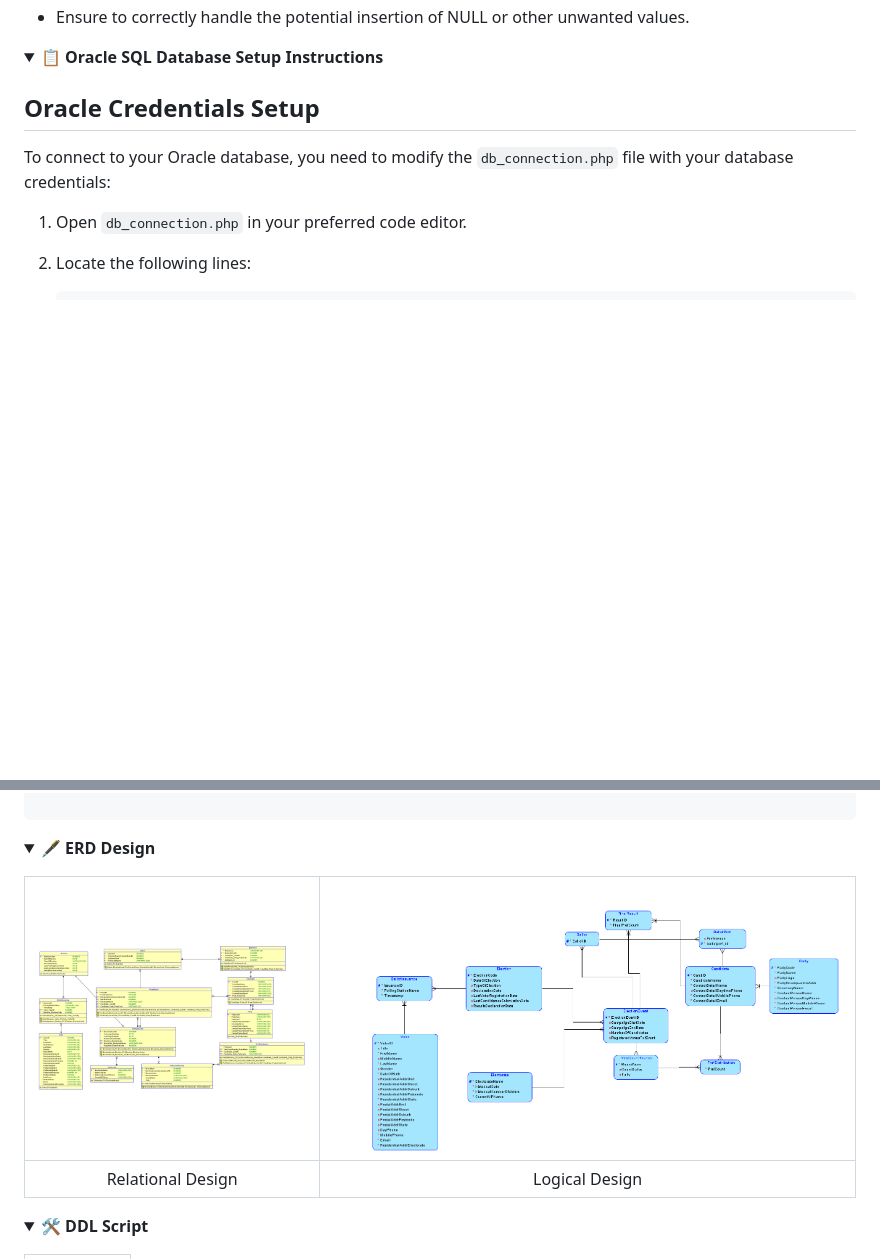
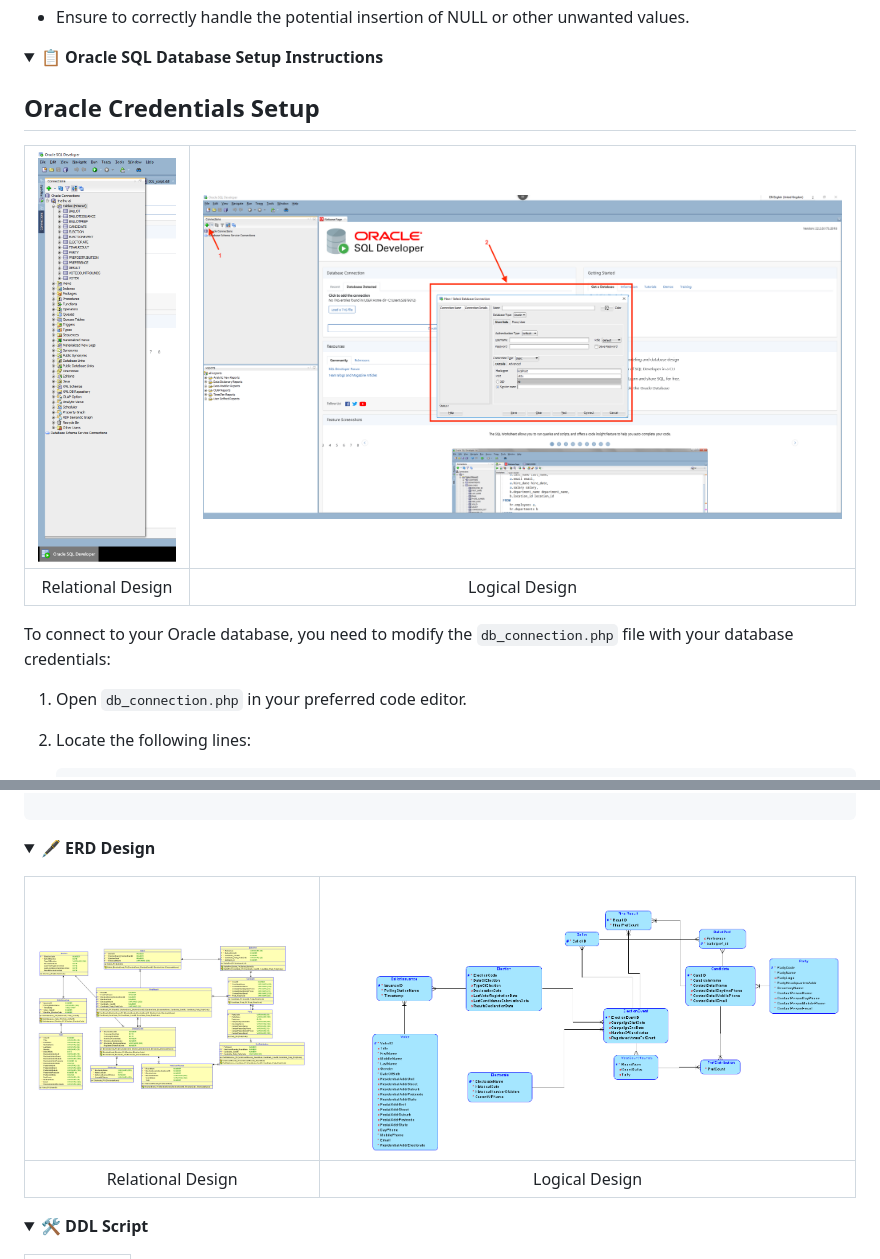
Before and after one commit to tnathu-ai/voting-system-oracle, a Markdown page: README.md, 2 parts joined by grey strips. Rendered like a GitHub page; pictures changed too: main/images/oracle_table_UI.png (added); folded sections open; blank space fills up the shorter version.

```diff
--- a/README.md
+++ b/README.md
@@ -47,6 +47,11 @@ Informal Ballots: The database should accommodate both formal and informal ballo
 <p>
 
 ## Oracle Credentials Setup
+
+|<a href="#"><img src="main/images/oracle_table_UI.png" alt="Relational Design" width="500px"/></a>|<a href="#"><img src="main/images/oracle_UI.png" alt="Logical Design" width="1500px"/></a>|
+|:--:|:--:|
+|Relational Design|Logical Design|
+
 
 To connect to your Oracle database, you need to modify the `db_connection.php` file with your database credentials:
 
@@ -167,7 +172,7 @@ Use the SQL statements in `insert_as4.sql` to insert the above data. Remember to
 <summary><b>🖋️ ERD Design</b></summary>
 <p>
 
-|<a href="#"><img src="main/main/images/../../images/Relational.png" alt="Relational Design" width="500px"/></a>|<a href="#"><img src="main/images/Logical.png" alt="Logical Design" width="1500px"/></a>|
+|<a href="#"><img src="main/images/Relational.png" alt="Relational Design" width="500px"/></a>|<a href="#"><img src="main/images/Logical.png" alt="Logical Design" width="1500px"/></a>|
 |:--:|:--:|
 |Relational Design|Logical Design|
 
```
